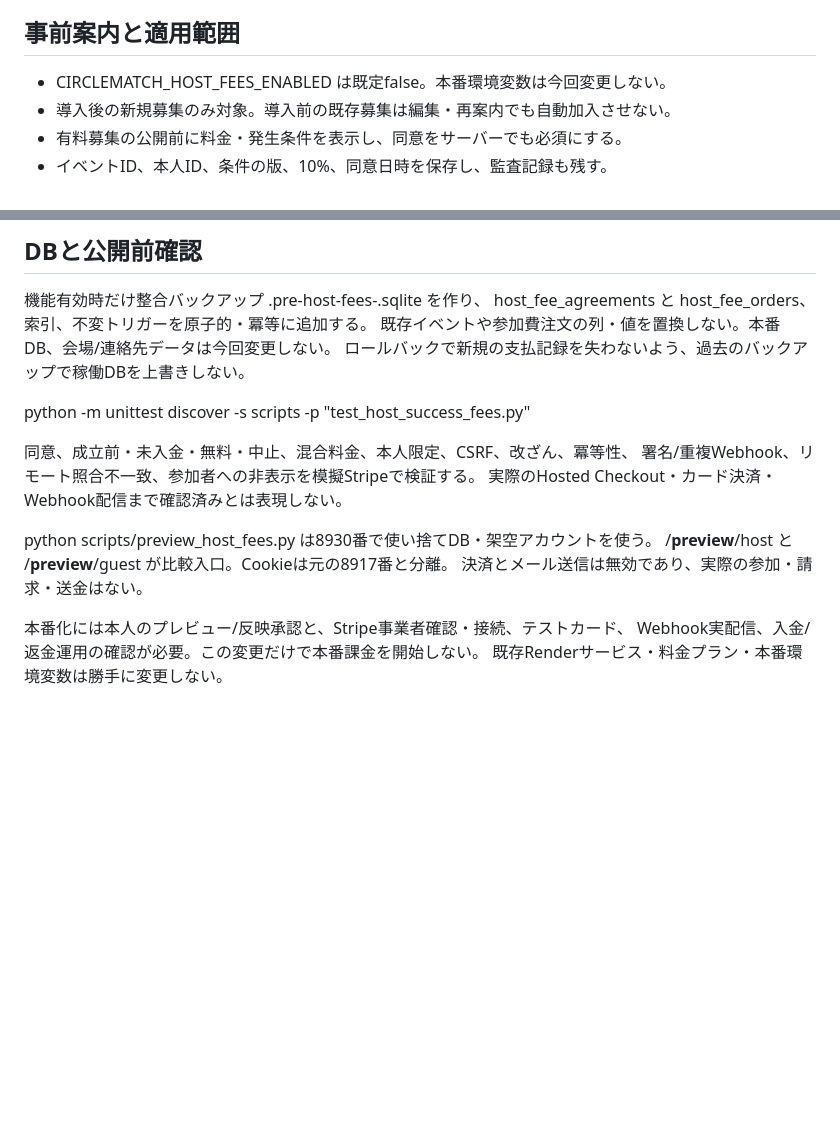
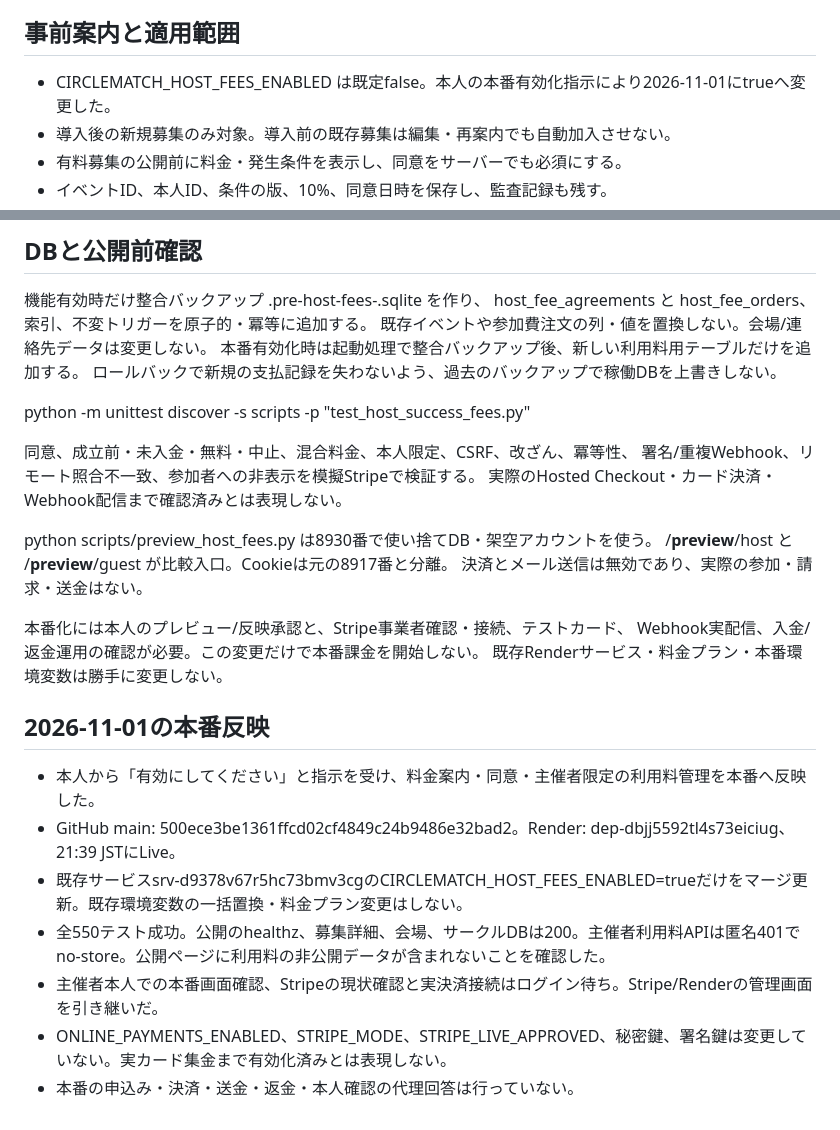
Before and after one commit to yuumaokamori015710-droid/circle-match, a Markdown page: docs/organizer-success-fees.md, 2 parts joined by grey strips. Rendered like a GitHub page; blank space fills up the shorter version.

Commit message:
Document organizer fee production rollout and pending Stripe setup [skip render]

```diff
--- a/docs/organizer-success-fees.md
+++ b/docs/organizer-success-fees.md
@@ -10,7 +10,7 @@
 
 ## 事前案内と適用範囲
 
-- CIRCLEMATCH_HOST_FEES_ENABLED は既定false。本番環境変数は今回変更しない。
+- CIRCLEMATCH_HOST_FEES_ENABLED は既定false。本人の本番有効化指示により2026-11-01にtrueへ変更した。
 - 導入後の新規募集のみ対象。導入前の既存募集は編集・再案内でも自動加入させない。
 - 有料募集の公開前に料金・発生条件を表示し、同意をサーバーでも必須にする。
 - イベントID、本人ID、条件の版、10%、同意日時を保存し、監査記録も残す。
@@ -52,7 +52,8 @@
 
 機能有効時だけ整合バックアップ <DB>.pre-host-fees-<timestamp>.sqlite を作り、
 host_fee_agreements と host_fee_orders、索引、不変トリガーを原子的・冪等に追加する。
-既存イベントや参加費注文の列・値を置換しない。本番DB、会場/連絡先データは今回変更しない。
+既存イベントや参加費注文の列・値を置換しない。会場/連絡先データは変更しない。
+本番有効化時は起動処理で整合バックアップ後、新しい利用料用テーブルだけを追加する。
 ロールバックで新規の支払記録を失わないよう、過去のバックアップで稼働DBを上書きしない。
 
 python -m unittest discover -s scripts -p "test_host_success_fees.py"
@@ -68,3 +69,13 @@ python scripts/preview_host_fees.py は8930番で使い捨てDB・架空アカ
 本番化には本人のプレビュー/反映承認と、Stripe事業者確認・接続、テストカード、
 Webhook実配信、入金/返金運用の確認が必要。この変更だけで本番課金を開始しない。
 既存Renderサービス・料金プラン・本番環境変数は勝手に変更しない。
+
+## 2026-11-01の本番反映
+
+- 本人から「有効にしてください」と指示を受け、料金案内・同意・主催者限定の利用料管理を本番へ反映した。
+- GitHub main: 500ece3be1361ffcd02cf4849c24b9486e32bad2。Render: dep-dbjj5592tl4s73eiciug、21:39 JSTにLive。
+- 既存サービスsrv-d9378v67r5hc73bmv3cgのCIRCLEMATCH_HOST_FEES_ENABLED=trueだけをマージ更新。既存環境変数の一括置換・料金プラン変更はしない。
+- 全550テスト成功。公開のhealthz、募集詳細、会場、サークルDBは200。主催者利用料APIは匿名401でno-store。公開ページに利用料の非公開データが含まれないことを確認した。
+- 主催者本人での本番画面確認、Stripeの現状確認と実決済接続はログイン待ち。Stripe/Renderの管理画面を引き継いだ。
+- ONLINE_PAYMENTS_ENABLED、STRIPE_MODE、STRIPE_LIVE_APPROVED、秘密鍵、署名鍵は変更していない。実カード集金まで有効化済みとは表現しない。
+- 本番の申込み・決済・送金・返金・本人確認の代理回答は行っていない。
```
